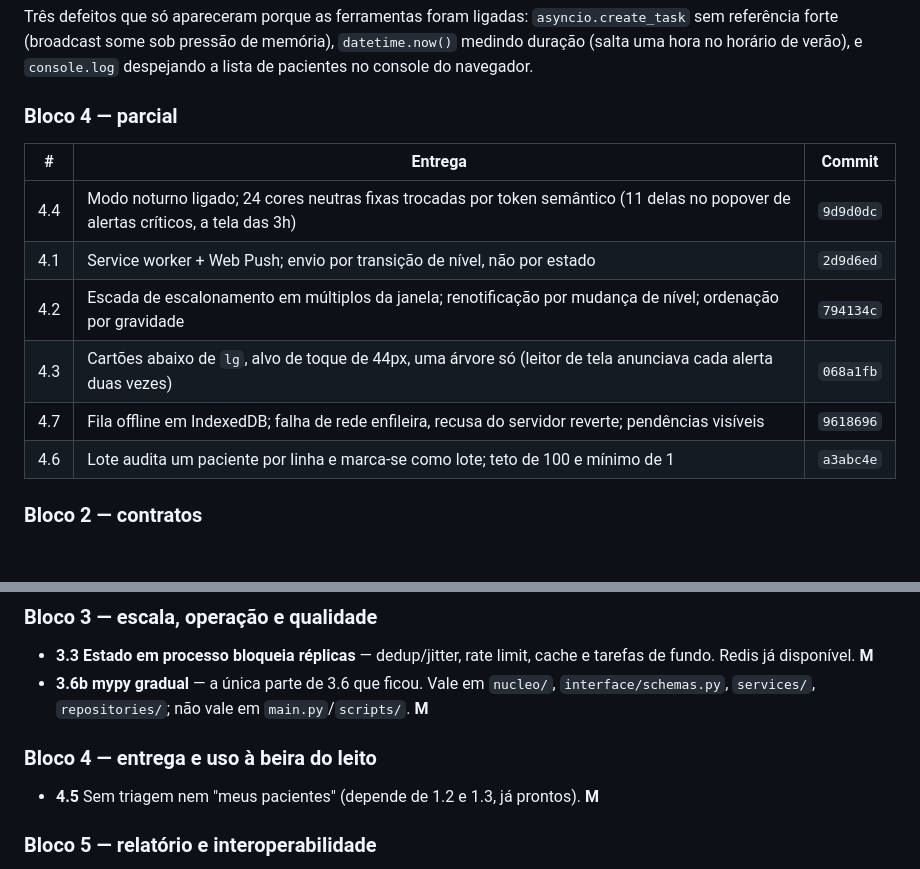
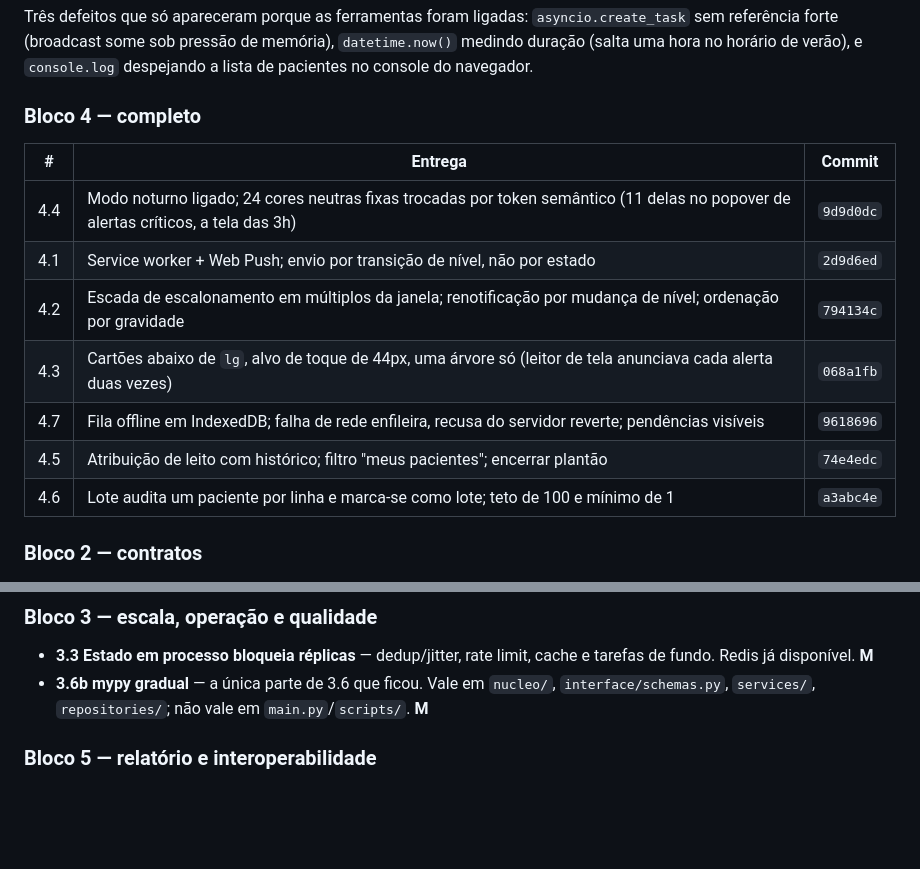
Before and after one commit to yaguts1/tcc2-agente-inteligente, a Markdown page: docs/ROADMAP.md, 2 parts joined by grey strips. GitHub-like rendering; blank space fills up the shorter version.

Commit message:
docs(roadmap): bloco 4 completo
Co-Authored-By: Claude Opus 5 <noreply@anthropic.com>

```diff
--- a/docs/ROADMAP.md
+++ b/docs/ROADMAP.md
@@ -58,7 +58,7 @@ Três defeitos que só apareceram porque as ferramentas foram ligadas:
 memória), `datetime.now()` medindo duração (salta uma hora no horário de verão),
 e `console.log` despejando a lista de pacientes no console do navegador.
 
-### Bloco 4 — parcial
+### Bloco 4 — completo
 
 | # | Entrega | Commit |
 |---|---|---|
@@ -67,6 +67,7 @@ e `console.log` despejando a lista de pacientes no console do navegador.
 | 4.2 | Escada de escalonamento em múltiplos da janela; renotificação por mudança de nível; ordenação por gravidade | `794134c` |
 | 4.3 | Cartões abaixo de `lg`, alvo de toque de 44px, uma árvore só (leitor de tela anunciava cada alerta duas vezes) | `068a1fb` |
 | 4.7 | Fila offline em IndexedDB; falha de rede enfileira, recusa do servidor reverte; pendências visíveis | `9618696` |
+| 4.5 | Atribuição de leito com histórico; filtro "meus pacientes"; encerrar plantão | `74e4edc` |
 | 4.6 | Lote audita um paciente por linha e marca-se como lote; teto de 100 e mínimo de 1 | `a3abc4e` |
 
 ### Bloco 2 — contratos
@@ -111,9 +112,6 @@ estiveram dentro de uma imagem distribuível.
   `interface/schemas.py`, `services/`, `repositories/`; não vale em
   `main.py`/`scripts/`. **M**
 
-### Bloco 4 — entrega e uso à beira do leito
-
-- **4.5** Sem triagem nem "meus pacientes" (depende de 1.2 e 1.3, já prontos). **M**
 
 ### Bloco 5 — relatório e interoperabilidade
 
```
